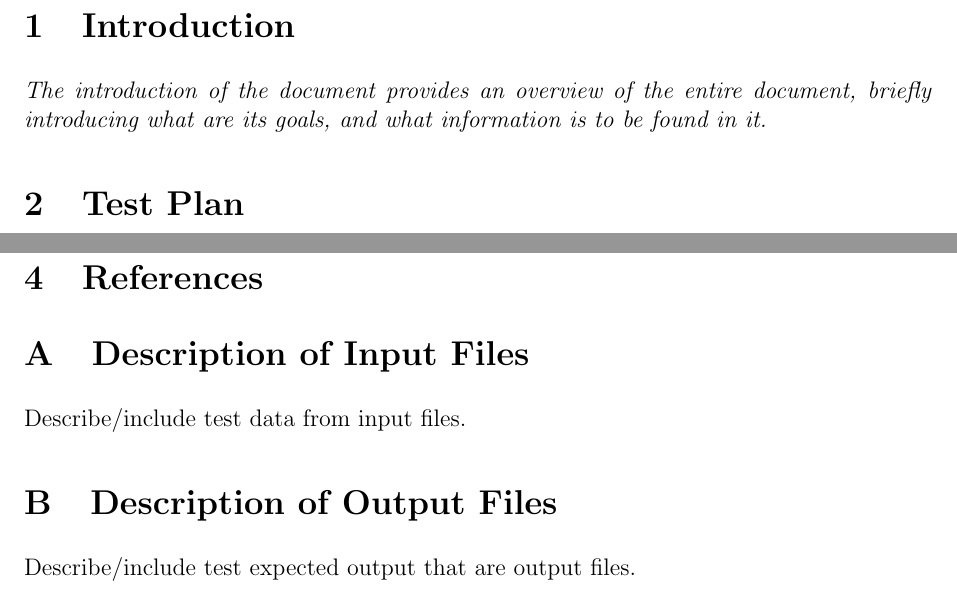
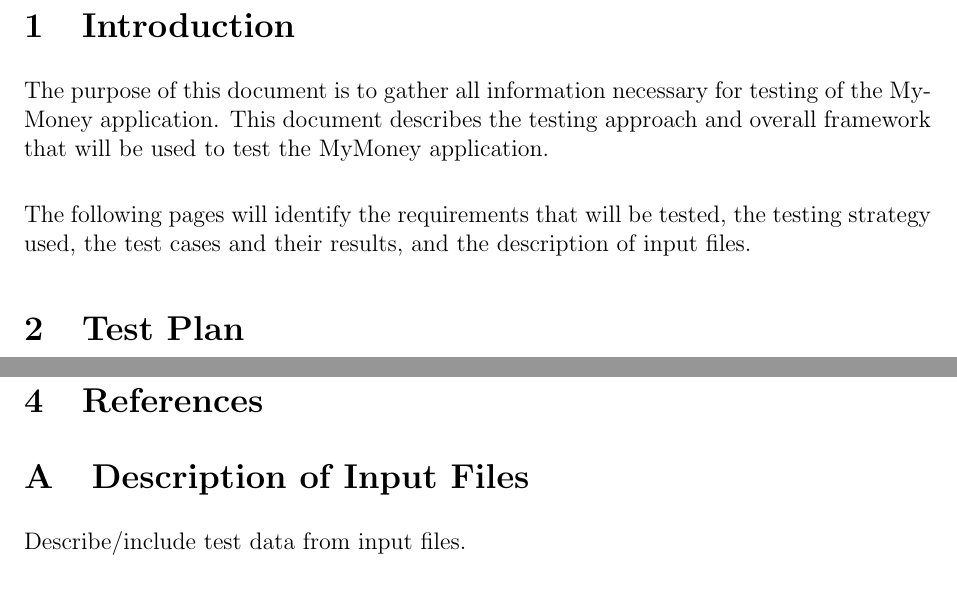
Before and after one commit to melanie-t/budget-planner-app, a LaTeX document (Documentation/Iteration_3.tex): two parts of pages 3 and 4 of 4, joined at a grey line, cut so that both start at the same text. Compiled offline with pdfLaTeX.

Commit message:
Added introduction to document

```diff
--- a/Documentation/Iteration_3.tex
+++ b/Documentation/Iteration_3.tex
@@ -55,11 +55,9 @@
 \clearpage
 
 \section{Introduction}
+The purpose of this document is to gather all information necessary for testing of the MyMoney application. This document describes the testing approach and overall framework that will be used to test the MyMoney application.\\
 
-{\it
-The introduction of the document provides an overview of the entire document,
-briefly introducing what are its goals, and what information is to be found in it.
-}
+The following pages will identify the requirements that will be tested, the testing strategy used, the test cases and their results, and the description of input files.
 
 \section{Test Plan}
 
@@ -139,8 +137,4 @@
 
 Describe/include test data from input files.
 
-\section{Description of Output Files}
-
-Describe/include test expected output that are output files.
-
 \end{document}
```
Also changed, not shown: Documentation/Iteration_3.pdf, 1 other file.
